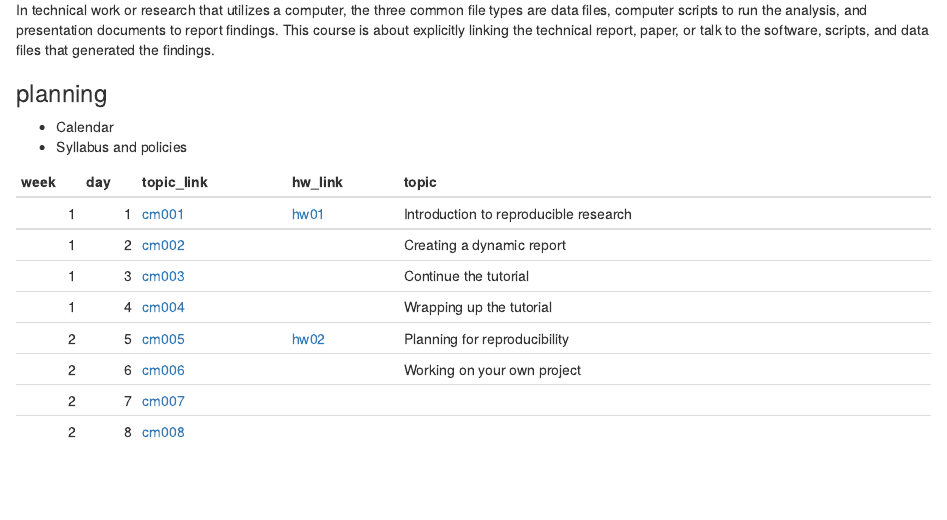
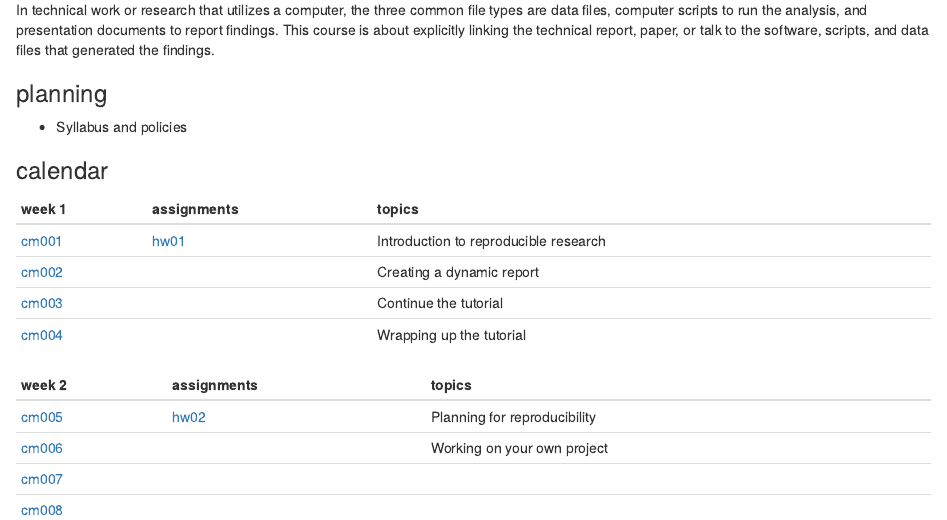
Before and after one commit to staceb/me497-reproducible-research, an R Markdown document (index.Rmd): the page in a window 1100 px wide, from 70 px down. Rendered offline with R 4.5, knitr and Pandoc, with nearby package versions.

Commit message:
calendar table

````diff
--- a/index.Rmd
+++ b/index.Rmd
@@ -22,12 +23,29 @@ In technical work or research that utilizes a computer, the three common file ty
 
 ### planning
 
-- Calendar
 - Syllabus and policies
 
+### calendar
+
 ```{r include = TRUE}
-kable(df)
+week_df <- df %>%
+	filter(week == 1) %>%
+	select(lessons, assignments, topics) %>%
+	rename('week 1' = lessons)
+kable(week_df)
 ```
+
+
+
+```{r include = TRUE}
+week_df <- df %>%
+	filter(week == 2) %>%
+	select(lessons, assignments, topics) %>%
+	rename('week 2' = lessons)
+kable(week_df)
+```
+
+
 
 
 
````
Also changed, not shown: index.md, pages/calendar.xlsx, index.Rmd (3 more changed lines).
